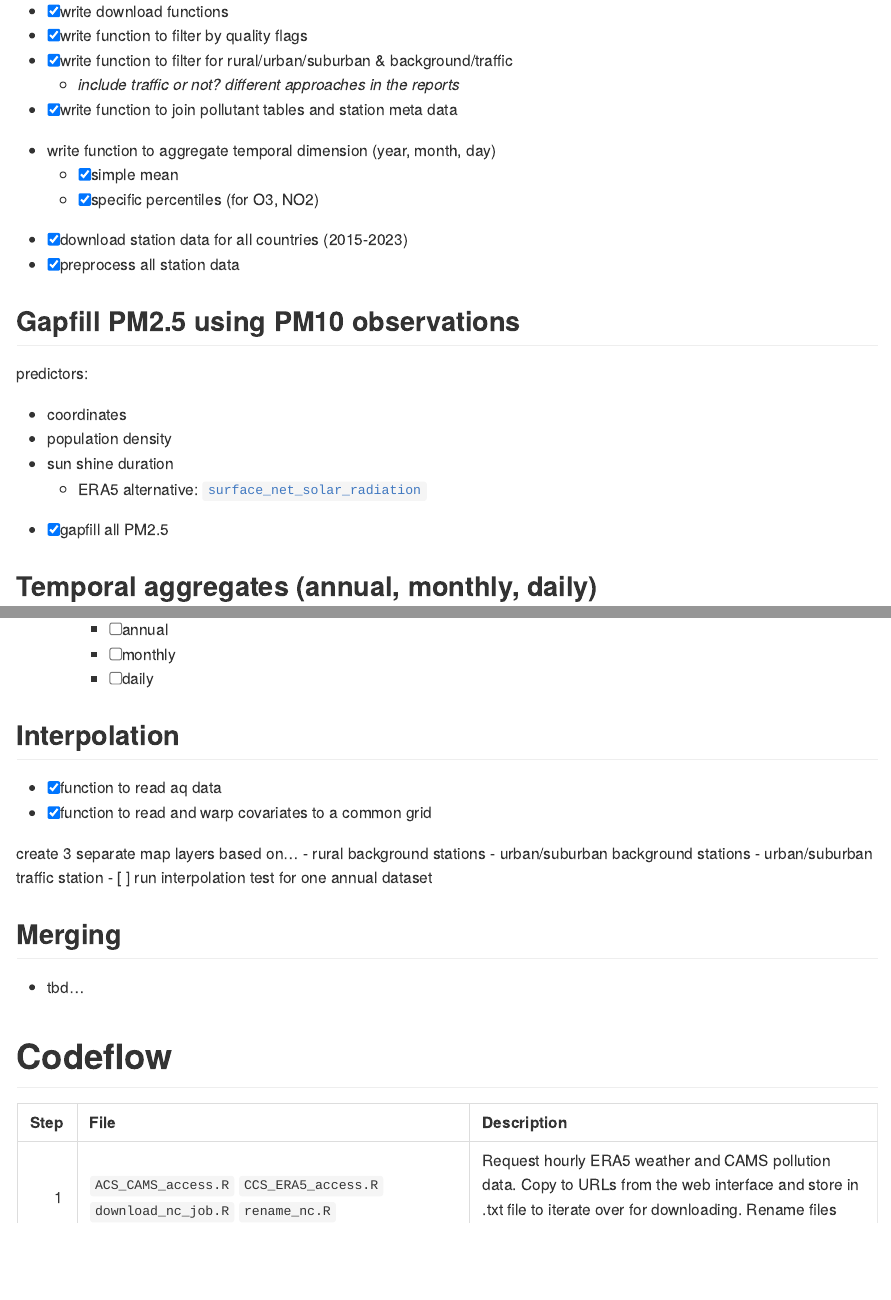
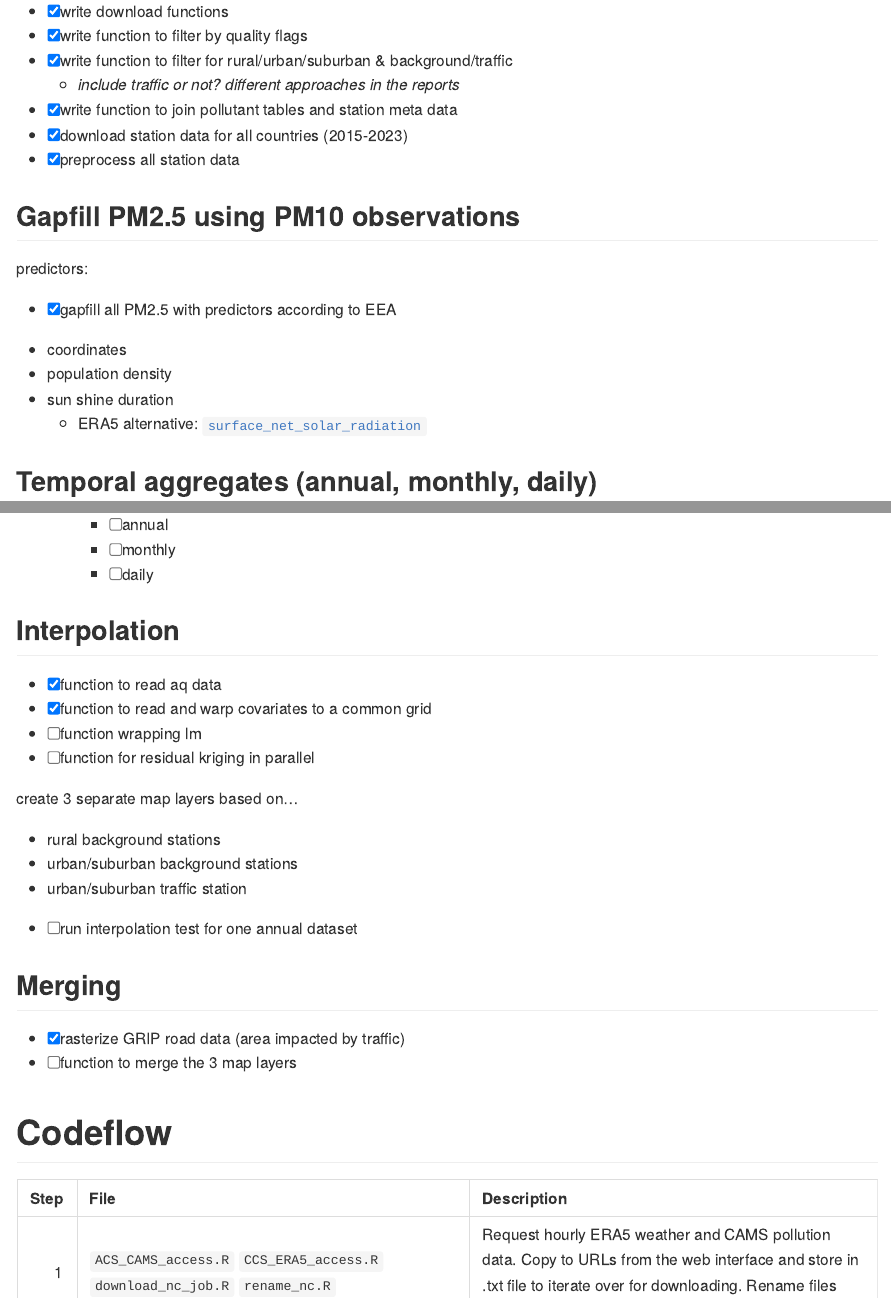
Before and after one commit to Open-Earth-Monitor/UseCase_AIRCON, an R Markdown document (README.Rmd): the page in a window 1100 px wide, from 410 px down, and a second part further down, joined at a grey line. Rendered offline with R 4.5, knitr and Pandoc, with nearby package versions.

Commit message:
update readme

```diff
--- a/README.Rmd
+++ b/README.Rmd
@@ -15,9 +15,6 @@ The goal is to create annual, monthly, and potentially hourly maps of four key a
 -   [x] write function to filter for rural/urban/suburban & background/traffic
     -   *include traffic or not? different approaches in the reports*
 -   [x] write function to join pollutant tables and station meta data
--   write function to aggregate temporal dimension (year, month, day)
-    -   [x] simple mean
-    -   [x] specific percentiles (for O3, NO2)
 -   [x] download station data for all countries (2015-2023)
 -   [x] preprocess all station data
 
@@ -25,11 +22,11 @@ The goal is to create annual, monthly, and potentially hourly maps of four key a
 
 predictors:
 
--   coordinates
--   population density
--   sun shine duration
-    -   ERA5 alternative: [`surface_net_solar_radiation`](https://codes.ecmwf.int/grib/param-db/?id=176)
--   [x] gapfill all PM2.5
+-   [x] gapfill all PM2.5 with predictors according to EEA
+  -   coordinates
+  -   population density
+  -   sun shine duration
+      -   ERA5 alternative: [`surface_net_solar_radiation`](https://codes.ecmwf.int/grib/param-db/?id=176)
 
 ## Temporal aggregates (annual, monthly, daily)
 -   [x] NO2 (mean)
@@ -86,8 +83,11 @@ predictors:
 
 - [x] function to read aq data
 - [x] function to read and warp covariates to a common grid
+- [ ] function wrapping lm
+- [ ] function for residual kriging in parallel
 
 create 3 separate map layers based on...
+
   - rural background stations
   - urban/suburban background stations
   - urban/suburban traffic station
@@ -96,7 +96,8 @@ create 3 separate map layers based on...
 
 ## Merging
 
--   tbd...
+- [x] rasterize GRIP road data (area impacted by traffic)
+- [ ] function to merge the 3 map layers
 
 # Codeflow
 
```
Also changed, not shown: README.md, README.Rmd (2 more changed lines).
